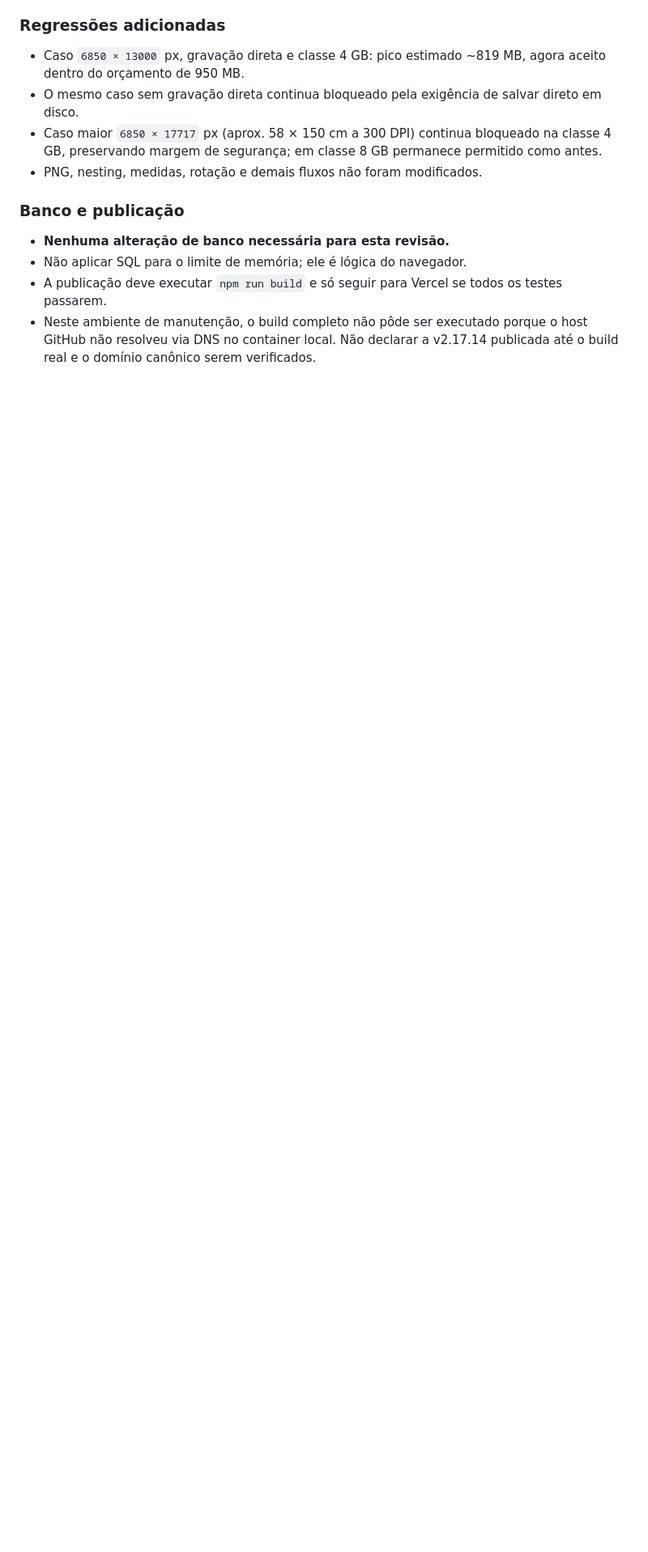
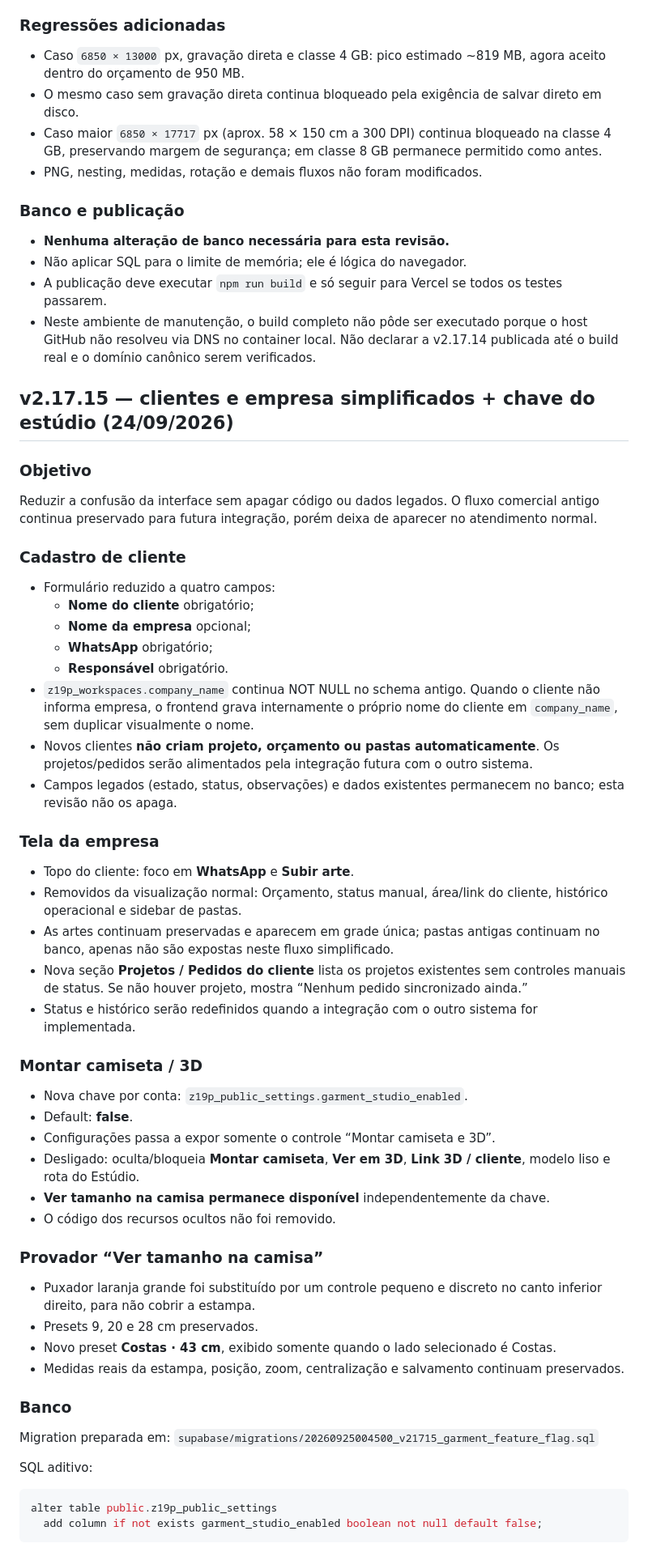
Before and after one commit to uniquessatacado/zero19areaclientes, a Markdown page: PROJECT_MEMORY.md, the part around one of its changes. Shown at 81% size. Drawn GitHub-style; blank space fills up the shorter version.

Commit message:
docs: record v2.17.15 simplified client flow [skip bootstrap]

````diff
--- a/PROJECT_MEMORY.md
+++ b/PROJECT_MEMORY.md
@@ -237,3 +237,51 @@ Estado: candidata v2.17.8; publicar somente depois de build/preview e confirmaç
 - Não aplicar SQL para o limite de memória; ele é lógica do navegador.
 - A publicação deve executar `npm run build` e só seguir para Vercel se todos os testes passarem.
 - Neste ambiente de manutenção, o build completo não pôde ser executado porque o host GitHub não resolveu via DNS no container local. Não declarar a v2.17.14 publicada até o build real e o domínio canônico serem verificados.
+
+
+## v2.17.15 — clientes e empresa simplificados + chave do estúdio (24/09/2026)
+
+### Objetivo
+Reduzir a confusão da interface sem apagar código ou dados legados. O fluxo comercial antigo continua preservado para futura integração, porém deixa de aparecer no atendimento normal.
+
+### Cadastro de cliente
+- Formulário reduzido a quatro campos:
+  - **Nome do cliente** obrigatório;
+  - **Nome da empresa** opcional;
+  - **WhatsApp** obrigatório;
+  - **Responsável** obrigatório.
+- `z19p_workspaces.company_name` continua NOT NULL no schema antigo. Quando o cliente não informa empresa, o frontend grava internamente o próprio nome do cliente em `company_name`, sem duplicar visualmente o nome.
+- Novos clientes **não criam projeto, orçamento ou pastas automaticamente**. Os projetos/pedidos serão alimentados pela integração futura com o outro sistema.
+- Campos legados (estado, status, observações) e dados existentes permanecem no banco; esta revisão não os apaga.
+
+### Tela da empresa
+- Topo do cliente: foco em **WhatsApp** e **Subir arte**.
+- Removidos da visualização normal: Orçamento, status manual, área/link do cliente, histórico operacional e sidebar de pastas.
+- As artes continuam preservadas e aparecem em grade única; pastas antigas continuam no banco, apenas não são expostas neste fluxo simplificado.
+- Nova seção **Projetos / Pedidos do cliente** lista os projetos existentes sem controles manuais de status. Se não houver projeto, mostra “Nenhum pedido sincronizado ainda.”
+- Status e histórico serão redefinidos quando a integração com o outro sistema for implementada.
+
+### Montar camiseta / 3D
+- Nova chave por conta: `z19p_public_settings.garment_studio_enabled`.
+- Default: **false**.
+- Configurações passa a expor somente o controle “Montar camiseta e 3D”.
+- Desligado: oculta/bloqueia **Montar camiseta**, **Ver em 3D**, **Link 3D / cliente**, modelo liso e rota do Estúdio.
+- **Ver tamanho na camisa permanece disponível** independentemente da chave.
+- O código dos recursos ocultos não foi removido.
+
+### Provador “Ver tamanho na camisa”
+- Puxador laranja grande foi substituído por um controle pequeno e discreto no canto inferior direito, para não cobrir a estampa.
+- Presets 9, 20 e 28 cm preservados.
+- Novo preset **Costas · 43 cm**, exibido somente quando o lado selecionado é Costas.
+- Medidas reais da estampa, posição, zoom, centralização e salvamento continuam preservados.
+
+### Banco
+Migration preparada em:
+`supabase/migrations/20260925004500_v21715_garment_feature_flag.sql`
+
+SQL aditivo:
+```sql
+alter table public.z19p_public_settings
+  add column if not exists garment_studio_enabled boolean not null default false;
+```
+
````
Also changed, not shown: other parts of PROJECT_MEMORY.md (+12 -0 lines).
